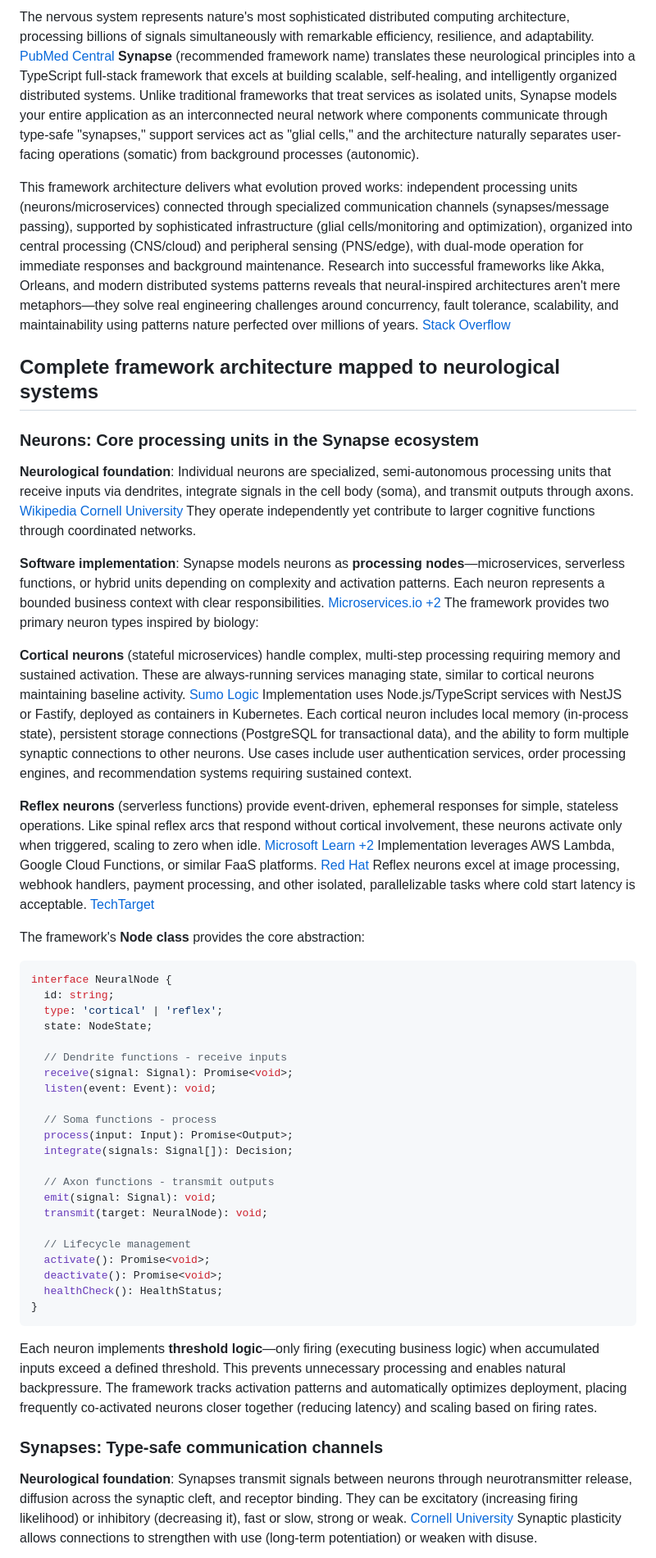
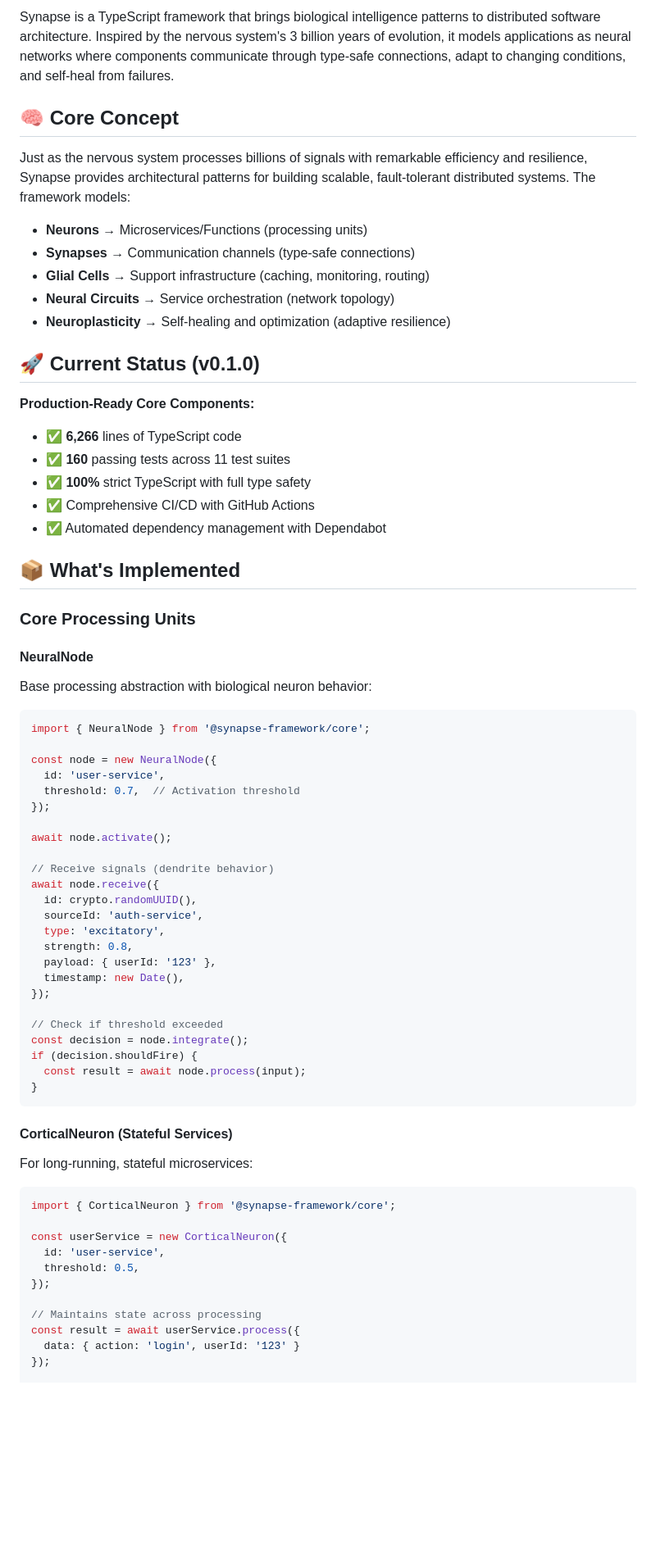
Before and after one commit to kluth/synapse, a Markdown page: README.md, the part around one of its changes. Shown at 82% size. GitHub-like rendering; blank space fills up the shorter version.

````diff
--- a/README.md
+++ b/README.md
@@ -6,50 +8,70 @@
 
-The nervous system represents nature's most sophisticated distributed computing architecture, processing billions of signals simultaneously with remarkable efficiency, resilience, and adaptability. [PubMed Central](https://pmc.ncbi.nlm.nih.gov/articles/PMC3812748/) **Synapse** (recommended framework name) translates these neurological principles into a TypeScript full-stack framework that excels at building scalable, self-healing, and intelligently organized distributed systems. Unlike traditional frameworks that treat services as isolated units, Synapse models your entire application as an interconnected neural network where components communicate through type-safe "synapses," support services act as "glial cells," and the architecture naturally separates user-facing operations (somatic) from background processes (autonomic).
+Synapse is a TypeScript framework that brings biological intelligence patterns to distributed software architecture. Inspired by the nervous system's 3 billion years of evolution, it models applications as neural networks where components communicate through type-safe connections, adapt to changing conditions, and self-heal from failures.
 
-This framework architecture delivers what evolution proved works: independent processing units (neurons/microservices) connected through specialized communication channels (synapses/message passing), supported by sophisticated infrastructure (glial cells/monitoring and optimization), organized into central processing (CNS/cloud) and peripheral sensing (PNS/edge), with dual-mode operation for immediate responses and background maintenance. Research into successful frameworks like Akka, Orleans, and modern distributed systems patterns reveals that neural-inspired architectures aren't mere metaphors—they solve real engineering challenges around concurrency, fault tolerance, scalability, and maintainability using patterns nature perfected over millions of years. [Stack Overflow](https://stackoverflow.com/questions/1811830/biologically-inspired-software)
+## 🧠 Core Concept
 
-## Complete framework architecture mapped to neurological systems
+Just as the nervous system processes billions of signals with remarkable efficiency and resilience, Synapse provides architectural patterns for building scalable, fault-tolerant distributed systems. The framework models:
 
-### Neurons: Core processing units in the Synapse ecosystem
+- **Neurons** → Microservices/Functions (processing units)
+- **Synapses** → Communication channels (type-safe connections)
+- **Glial Cells** → Support infrastructure (caching, monitoring, routing)
+- **Neural Circuits** → Service orchestration (network topology)
+- **Neuroplasticity** → Self-healing and optimization (adaptive resilience)
 
-**Neurological foundation**: Individual neurons are specialized, semi-autonomous processing units that receive inputs via dendrites, integrate signals in the cell body (soma), and transmit outputs through axons. [Wikipedia](https://en.wikipedia.org/wiki/Synapse) [Cornell University](https://people.ece.cornell.edu/land/PROJECTS/NeuralModels/) They operate independently yet contribute to larger cognitive functions through coordinated networks.
+## 🚀 Current Status (v0.1.0)
 
-**Software implementation**: Synapse models neurons as **processing nodes**—microservices, serverless functions, or hybrid units depending on complexity and activation patterns. Each neuron represents a bounded business context with clear responsibilities. [Microservices.io +2](https://microservices.io/patterns/microservices.html) The framework provides two primary neuron types inspired by biology:
+**Production-Ready Core Components:**
+- ✅ **6,266** lines of TypeScript code
+- ✅ **160** passing tests across 11 test suites
+- ✅ **100%** strict TypeScript with full type safety
+- ✅ Comprehensive CI/CD with GitHub Actions
+- ✅ Automated dependency management with Dependabot
 
-**Cortical neurons** (stateful microservices) handle complex, multi-step processing requiring memory and sustained activation. These are always-running services managing state, similar to cortical neurons maintaining baseline activity. [Sumo Logic](https://www.sumologic.com/glossary/function-as-a-service) Implementation uses Node.js/TypeScript services with NestJS or Fastify, deployed as containers in Kubernetes. Each cortical neuron includes local memory (in-process state), persistent storage connections (PostgreSQL for transactional data), and the ability to form multiple synaptic connections to other neurons. Use cases include user authentication services, order processing engines, and recommendation systems requiring sustained context.
+## 📦 What's Implemented
 
-**Reflex neurons** (serverless functions) provide event-driven, ephemeral responses for simple, stateless operations. Like spinal reflex arcs that respond without cortical involvement, these neurons activate only when triggered, scaling to zero when idle. [Microsoft Learn +2](https://learn.microsoft.com/en-us/power-platform/well-architected/reliability/background-jobs) Implementation leverages AWS Lambda, Google Cloud Functions, or similar FaaS platforms. [Red Hat](https://www.redhat.com/en/topics/cloud-native-apps/what-is-faas) Reflex neurons excel at image processing, webhook handlers, payment processing, and other isolated, parallelizable tasks where cold start latency is acceptable. [TechTarget](https://www.techtarget.com/searchitoperations/definition/function-as-a-service-FaaS)
+### Core Processing Units
 
-The framework's **Node class** provides the core abstraction:
+#### NeuralNode
+Base processing abstraction with biological neuron behavior:
+```typescript
+import { NeuralNode } from '@synapse-framework/core';
 
-```typescript
-interface NeuralNode {
-  id: string;
-  type: 'cortical' | 'reflex';
-  state: NodeState;
+const node = new NeuralNode({
+  id: 'user-service',
+  threshold: 0.7,  // Activation threshold
+});
 
-  // Dendrite functions - receive inputs
-  receive(signal: Signal): Promise<void>;
-  listen(event: Event): void;
+await node.activate();
 
-  // Soma functions - process
-  process(input: Input): Promise<Output>;
-  integrate(signals: Signal[]): Decision;
+// Receive signals (dendrite behavior)
+await node.receive({
+  id: crypto.randomUUID(),
+  sourceId: 'auth-service',
+  type: 'excitatory',
+  strength: 0.8,
+  payload: { userId: '123' },
+  timestamp: new Date(),
+});
 
-  // Axon functions - transmit outputs
-  emit(signal: Signal): void;
-  transmit(target: NeuralNode): void;
-
-  // Lifecycle management
-  activate(): Promise<void>;
-  deactivate(): Promise<void>;
-  healthCheck(): HealthStatus;
+// Check if threshold exceeded
+const decision = node.integrate();
+if (decision.shouldFire) {
+  const result = await node.process(input);
 }
 ```
 
-Each neuron implements **threshold logic**—only firing (executing business logic) when accumulated inputs exceed a defined threshold. This prevents unnecessary processing and enables natural backpressure. The framework tracks activation patterns and automatically optimizes deployment, placing frequently co-activated neurons closer together (reducing latency) and scaling based on firing rates.
+#### CorticalNeuron (Stateful Services)
+For long-running, stateful microservices:
+```typescript
+import { CorticalNeuron } from '@synapse-framework/core';
 
-### Synapses: Type-safe communication channels
+const userService = new CorticalNeuron({
+  id: 'user-service',
+  threshold: 0.5,
+});
 
-**Neurological foundation**: Synapses transmit signals between neurons through neurotransmitter release, diffusion across the synaptic cleft, and receptor binding. They can be excitatory (increasing firing likelihood) or inhibitory (decreasing it), fast or slow, strong or weak. [Cornell University](https://people.ece.cornell.edu/land/PROJECTS/NeuralModels/) Synaptic plasticity allows connections to strengthen with use (long-term potentiation) or weaken with disuse.
+// Maintains state across processing
+const result = await userService.process({
+  data: { action: 'login', userId: '123' }
+});
 
````
Also changed, not shown: other parts of README.md (+395 -65 lines).
